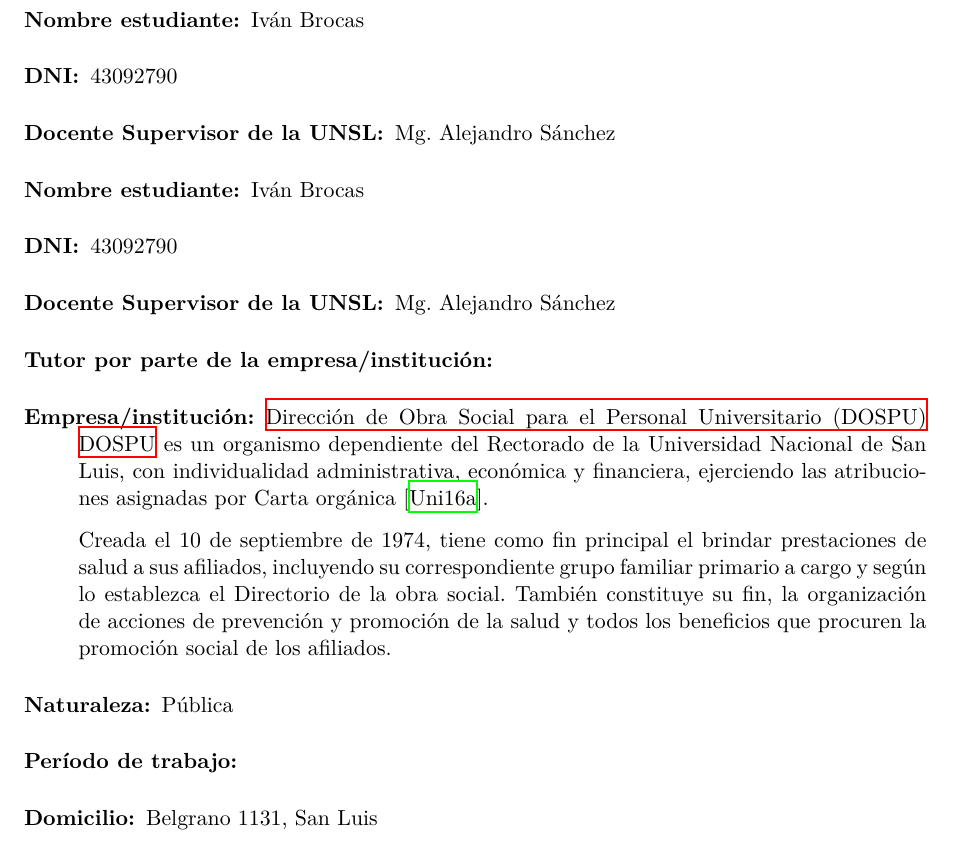
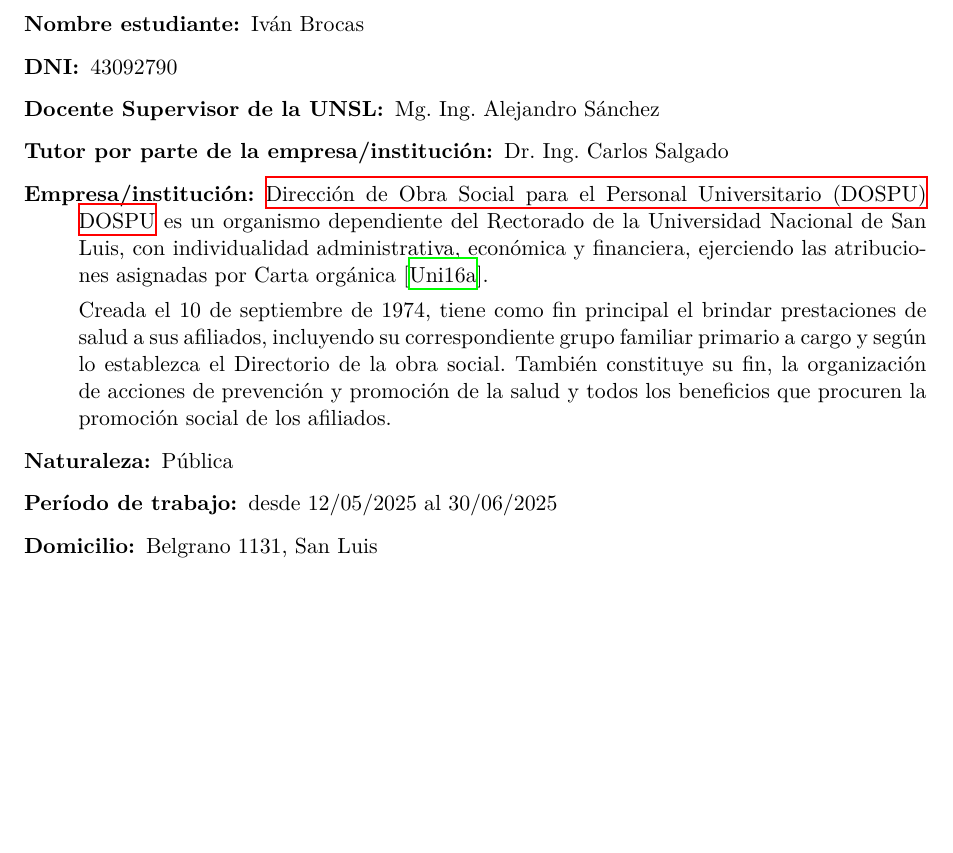
Before and after one commit to IvanB101/informe-pps, a LaTeX document (main.tex, which reads resumen.tex): part of page 3 of 15, cut so that both start at the same text, the shorter picture padded with empty space. Compiled offline with XeLaTeX.

Commit message:
completando datos en TODOs

```diff
--- a/resumen.tex
+++ b/resumen.tex
@@ -3,16 +3,13 @@
 \begin{description}
     \item[Nombre estudiante:] Iván Brocas
     \item[DNI:] 43092790
-    \item[Docente Supervisor de la UNSL:] Mg. Alejandro Sánchez
-    \item[Nombre estudiante:] Iván Brocas
-    \item[DNI:] 43092790
-    \item[Docente Supervisor de la UNSL:] Mg. Alejandro Sánchez
-    \item[Tutor por parte de la empresa/institución:] % TODO:
+    \item[Docente Supervisor de la UNSL:] Mg. Ing. Alejandro Sánchez
+    \item[Tutor por parte de la empresa/institución:] Dr. Ing. Carlos Salgado
     \item[Empresa/institución:] \acrfull{dospu}
     \acrshort{dospu} es un organismo dependiente del Rectorado de la Universidad Nacional de San Luis, con individualidad administrativa, económica y financiera, ejerciendo las atribuciones asignadas por Carta orgánica \cite{CSOrd53}.
 
     Creada el 10 de septiembre de 1974, tiene como fin principal el brindar prestaciones de salud a sus afiliados, incluyendo su correspondiente grupo familiar primario a cargo y según lo establezca el Directorio de la obra social. También constituye su fin, la organización de acciones de prevención y promoción de la salud y todos los beneficios que procuren la promoción social de los afiliados.
     \item[Naturaleza:] Pública
-    \item[Período de trabajo:] % TODO:
+    \item[Período de trabajo:] desde 12/05/2025 al 30/06/2025
     \item[Domicilio:] Belgrano 1131, San Luis
 \end{description}
```
Also changed, not shown: .latexmkrc.
